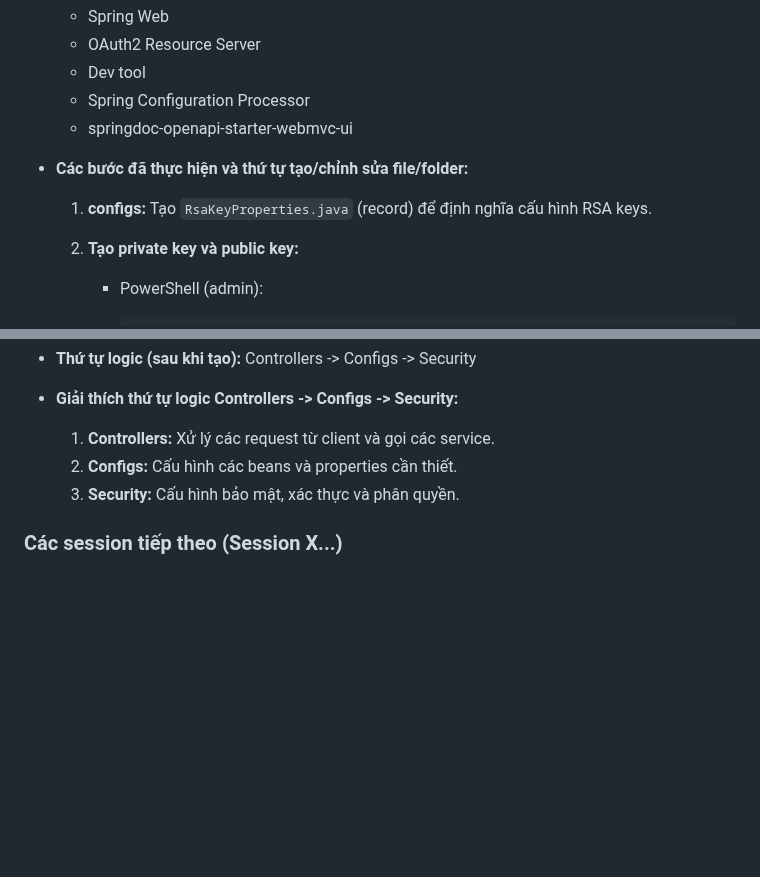
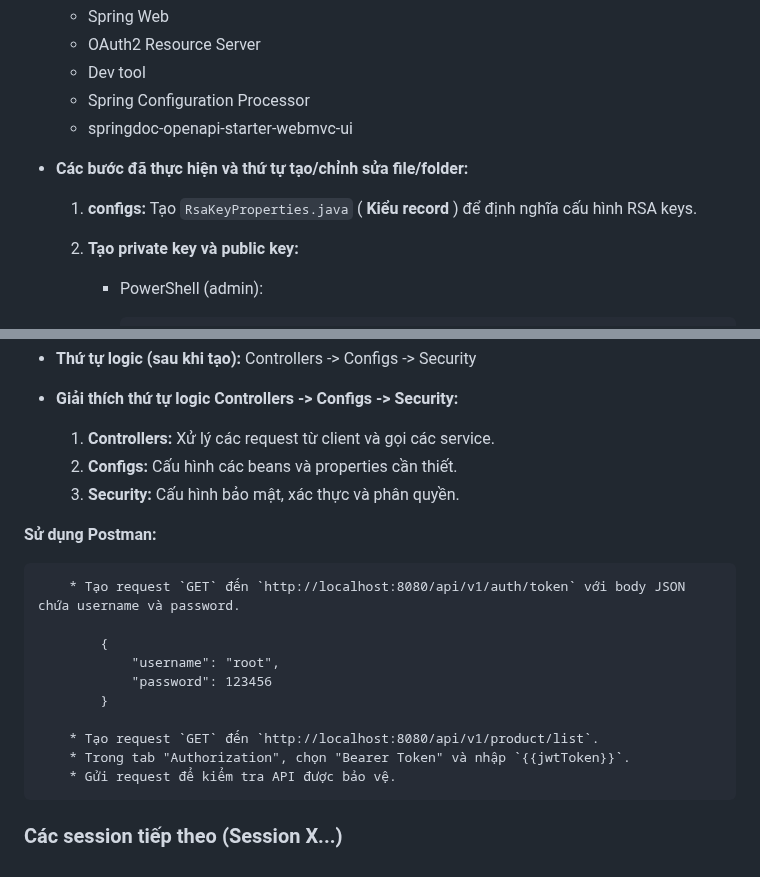
Before and after one commit to hoanghieu2385/SEM4-2.-BJWA, a Markdown page: README.md, 2 parts joined by grey strips. Drawn GitHub-style; blank space fills up the shorter version.

```diff
--- a/README.md
+++ b/README.md
@@ -45,7 +45,7 @@
     * springdoc-openapi-starter-webmvc-ui
 * **Các bước đã thực hiện và thứ tự tạo/chỉnh sửa file/folder:**
 
-    1.  **configs:** Tạo `RsaKeyProperties.java` (record) để định nghĩa cấu hình RSA keys.
+    1.  **configs:** Tạo `RsaKeyProperties.java` ( **Kiểu record** ) để định nghĩa cấu hình RSA keys.
     2.  **Tạo private key và public key:**
         * PowerShell (admin):
 
@@ -75,4 +75,17 @@
     2.  **Configs:** Cấu hình các beans và properties cần thiết.
     3.  **Security:** Cấu hình bảo mật, xác thực và phân quyền.
 
+**Sử dụng Postman:**
+
+        * Tạo request `GET` đến `http://localhost:8080/api/v1/auth/token` với body JSON chứa username và password.
+
+            {
+                "username": "root",
+                "password": 123456
+            }
+
+        * Tạo request `GET` đến `http://localhost:8080/api/v1/product/list`.
+        * Trong tab "Authorization", chọn "Bearer Token" và nhập `{{jwtToken}}`.
+        * Gửi request để kiểm tra API được bảo vệ.
+
 ### Các session tiếp theo (Session X...)
```
